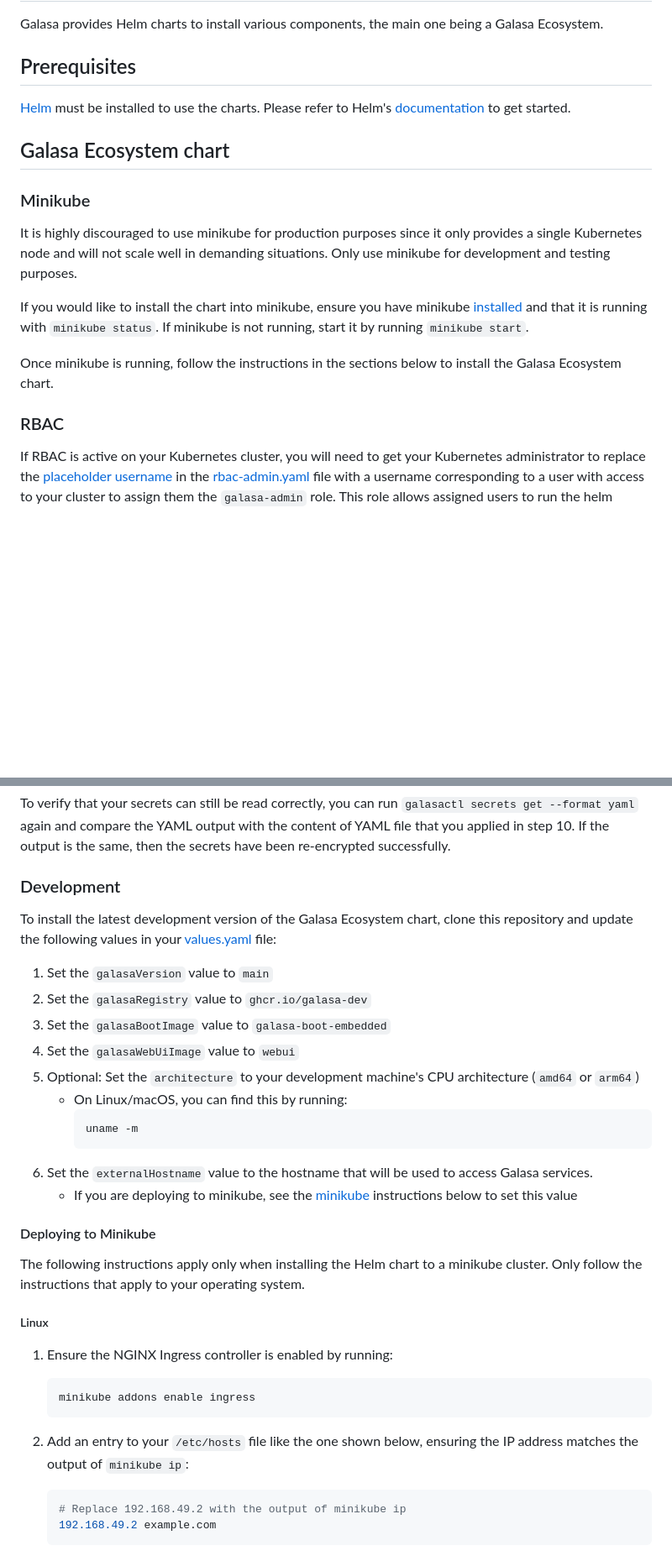
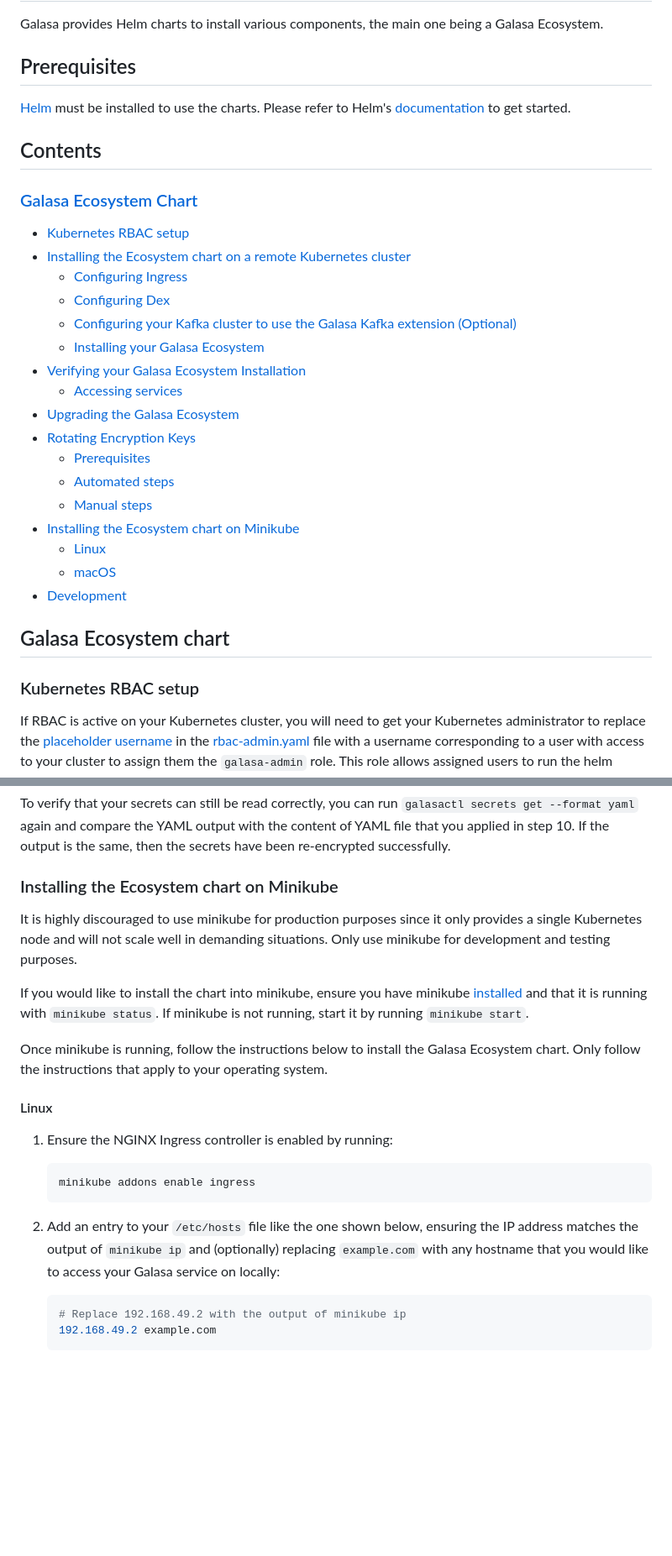
Before and after one commit to galasa-dev/helm, a Markdown page: README.md, 2 parts joined by grey strips. Shown at 84% size. Drawn GitHub-style; blank space fills up the shorter version.

````diff
--- a/README.md
+++ b/README.md
@@ -7,15 +7,28 @@ Galasa provides Helm charts to install various components, the main one being a
 [Helm](https://helm.sh) must be installed to use the charts.  Please refer to
 Helm's [documentation](https://helm.sh/docs) to get started.
 
+## Contents
+### [Galasa Ecosystem Chart](#galasa-ecosystem-chart-1)
+- [Kubernetes RBAC setup](#kubernetes-rbac-setup)
+- [Installing the Ecosystem chart on a remote Kubernetes cluster](#installing-the-ecosystem-chart-on-a-remote-kubernetes-cluster)
+  - [Configuring Ingress](#configuring-ingress)
+  - [Configuring Dex](#configuring-dex)
+  - [Configuring your Kafka cluster to use the Galasa Kafka extension (Optional)](#configuring-your-kafka-cluster-to-use-the-galasa-kafka-extension-optional)
+  - [Installing your Galasa Ecosystem](#installing-your-galasa-ecosystem)
+- [Verifying your Galasa Ecosystem Installation](#verifying-your-galasa-ecosystem-installation)
+  - [Accessing services](#accessing-services)
+- [Upgrading the Galasa Ecosystem](#upgrading-the-galasa-ecosystem)
+- [Rotating Encryption Keys](#rotating-encryption-keys)
+  - [Prerequisites](#prerequisites-1)
+  - [Automated steps](#automated-steps)
+  - [Manual steps](#manual-steps)
+- [Installing the Ecosystem chart on Minikube](#installing-the-ecosystem-chart-on-minikube)
+    - [Linux](#linux)
+    - [macOS](#macos)
+- [Development](#development)
+
 ## Galasa Ecosystem chart
-### Minikube
-It is highly discouraged to use minikube for production purposes since it only provides a single Kubernetes node and will not scale well in demanding situations. Only use minikube for development and testing purposes.
-
-If you would like to install the chart into minikube, ensure you have minikube [installed](https://minikube.sigs.k8s.io/docs/start/) and that it is running with `minikube status`. If minikube is not running, start it by running `minikube start`.
-
-Once minikube is running, follow the instructions in the sections below to install the Galasa Ecosystem chart.
-
-### RBAC
+### Kubernetes RBAC setup
 If RBAC is active on your Kubernetes cluster, you will need to get your Kubernetes administrator to replace the [placeholder username](https://github.com/galasa-dev/helm/blob/main/charts/ecosystem/rbac-admin.yaml#L39) in the [rbac-admin.yaml](./charts/ecosystem/rbac-admin.yaml) file with a username corresponding to a user with access to your cluster to assign them the `galasa-admin` role. This role allows assigned users to run the helm install/upgrade/delete commands to interact with the helm chart.
 
 If multiple users require admin privileges, multiple groups, users, or ServiceAccounts can be assigned the `galasa-admin` role by extending the [subjects](https://github.com/galasa-dev/helm/blob/main/charts/ecosystem/rbac-admin.yaml#L36) list (see [Using RBAC Authorization](https://kubernetes.io/docs/reference/access-authn-authz/rbac) for more information).
@@ -340,33 +359,22 @@ Your Galasa Ecosystem will now use the newly generated encryption key to encrypt
 
 To verify that your secrets can still be read correctly, you can run `galasactl secrets get --format yaml` again and compare the YAML output with the content of YAML file that you applied in step 10. If the output is the same, then the secrets have been re-encrypted successfully.
 
-### Development
-To install the latest development version of the Galasa Ecosystem chart, clone this repository and update the following values in your [values.yaml](charts/ecosystem/values.yaml) file:
+### Installing the Ecosystem chart on Minikube
 
-1. Set the `galasaVersion` value to `main`
-2. Set the `galasaRegistry` value to `ghcr.io/galasa-dev`
-3. Set the `galasaBootImage` value to `galasa-boot-embedded`
-4. Set the `galasaWebUiImage` value to `webui`
-5. Optional: Set the `architecture` to your development machine's CPU architecture (`amd64` or `arm64`)
-    * On Linux/macOS, you can find this by running:
-      ```
-      uname -m
-      ```
-6. Set the `externalHostname` value to the hostname that will be used to access Galasa services.
-    * If you are deploying to minikube, see the [minikube](#deploying-to-minikube) instructions below to set this value
+It is highly discouraged to use minikube for production purposes since it only provides a single Kubernetes node and will not scale well in demanding situations. Only use minikube for development and testing purposes.
 
-#### Deploying to Minikube
+If you would like to install the chart into minikube, ensure you have minikube [installed](https://minikube.sigs.k8s.io/docs/start/) and that it is running with `minikube status`. If minikube is not running, start it by running `minikube start`.
 
-The following instructions apply only when installing the Helm chart to a minikube cluster. Only follow the instructions that apply to your operating system.
+Once minikube is running, follow the instructions below to install the Galasa Ecosystem chart. Only follow the instructions that apply to your operating system.
 
-##### Linux
+#### Linux
 1. Ensure the NGINX Ingress controller is enabled by running:
 
     ```console
     minikube addons enable ingress
     ```
 
-2. Add an entry to your `/etc/hosts` file like the one shown below, ensuring the IP address matches the output of `minikube ip`:
+2. Add an entry to your `/etc/hosts` file like the one shown below, ensuring the IP address matches the output of `minikube ip` and (optionally) replacing `example.com` with any hostname that you would like to access your Galasa service on locally:
       ```console
       # Replace 192.168.49.2 with the output of minikube ip
       192.168.49.2 example.com
````
Also changed, not shown: other parts of README.md (+98 -11 lines), docs/images/example-github-oauth-client-details.png (added), docs/images/example-github-oauth-settings.png (added).
